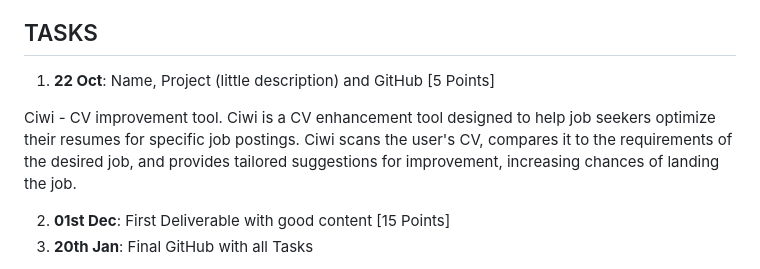
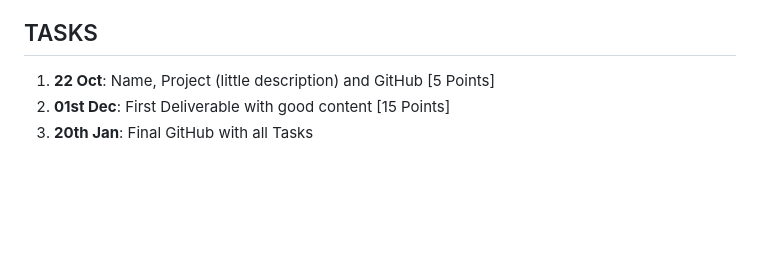
Before and after one commit to beksinska/cv_improvement_tool, a Markdown page: README.md, the part around the change. Drawn GitHub-style; blank space fills up the shorter version.

```diff
--- a/README.md
+++ b/README.md
@@ -3,10 +3,6 @@
 ## TASKS
 
 1. **22 Oct**: Name, Project (little description) and GitHub [5 Points]
-
-Ciwi - CV improvement tool.
-Ciwi is a CV enhancement tool designed to help job seekers optimize their resumes for specific job postings. Ciwi scans the user's CV, compares it to the requirements of the desired job, and provides tailored suggestions for improvement, increasing chances of landing the job.
-
 2. **01st Dec**: First Deliverable with good content [15 Points]
 3. **20th Jan**: Final GitHub with all Tasks
 
```
